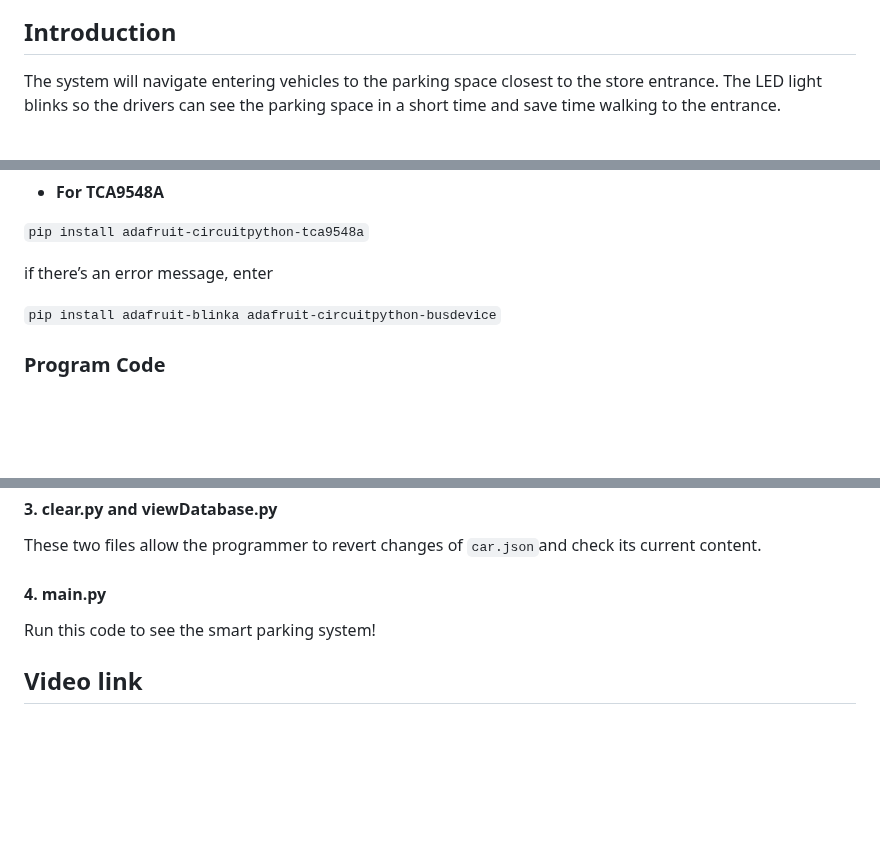
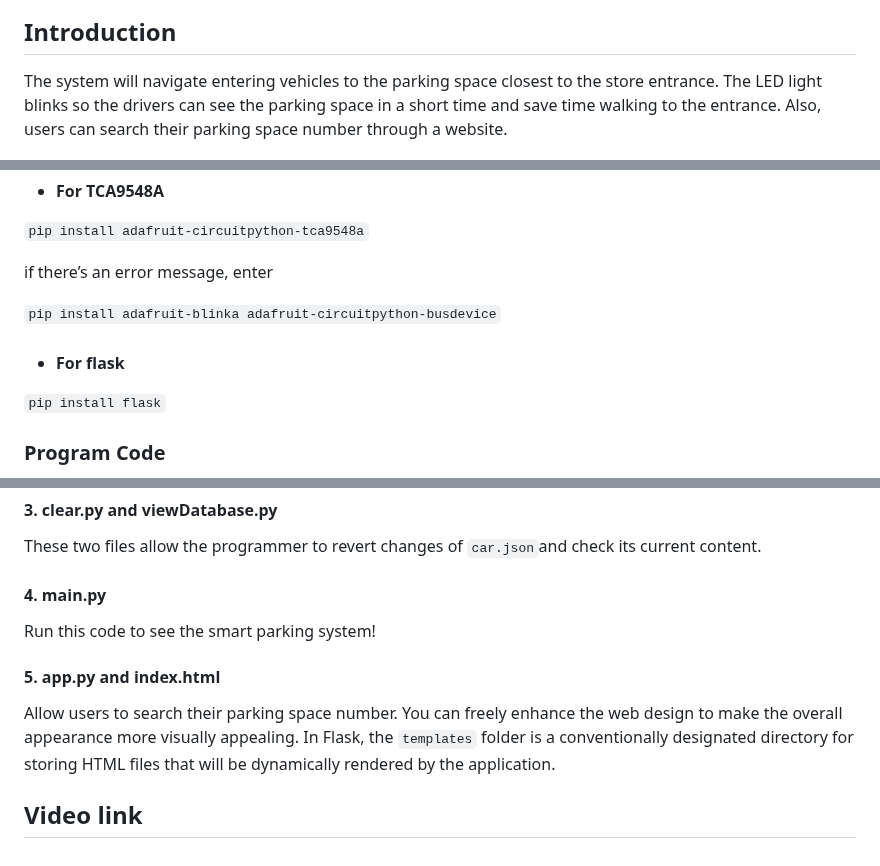
Before and after one commit to sydneyliao/IoTParkingLot, a Markdown page: README.md, 3 parts joined by grey strips. Rendered like a GitHub page; blank space fills up the shorter version.

```diff
--- a/README.md
+++ b/README.md
@@ -3,7 +3,7 @@
 *By Hsin Ni Liao*
 *January 2025*
 ## Introduction
-The system will navigate entering vehicles to the parking space closest to the store entrance. The LED light blinks so the drivers can see the parking space in a short time and save time walking to the entrance.
+The system will navigate entering vehicles to the parking space closest to the store entrance. The LED light blinks so the drivers can see the parking space in a short time and save time walking to the entrance. Also, users can search their parking space number through a website.
 
 <img src="images/final.jpg" alt="final" title="final" width="400">
 
@@ -106,6 +106,8 @@ if there’s an error message, enter
 if there’s an error message, enter
 
 ``pip install adafruit-blinka adafruit-circuitpython-busdevice``
+- #### For flask
+``pip install flask``
 ### Program Code
 All codes are in the folder “IoT_Project”, you may download them and have a closer look. Some further details will be explained below:
 
@@ -182,4 +184,7 @@ Depends on the angle you want your fence to go up and down, you may change the c
 These two files allow the programmer to revert changes of ``car.json``and check its current content.
 #### 4. main.py
 Run this code to see the smart parking system!
+#### 5. app.py and index.html
+Allow users to search their parking space number. You can freely enhance the web design to make the overall appearance more visually appealing. In Flask, the ``templates`` folder is a conventionally designated directory for storing HTML files that will be dynamically rendered by the application.
+
 ## Video link
```
